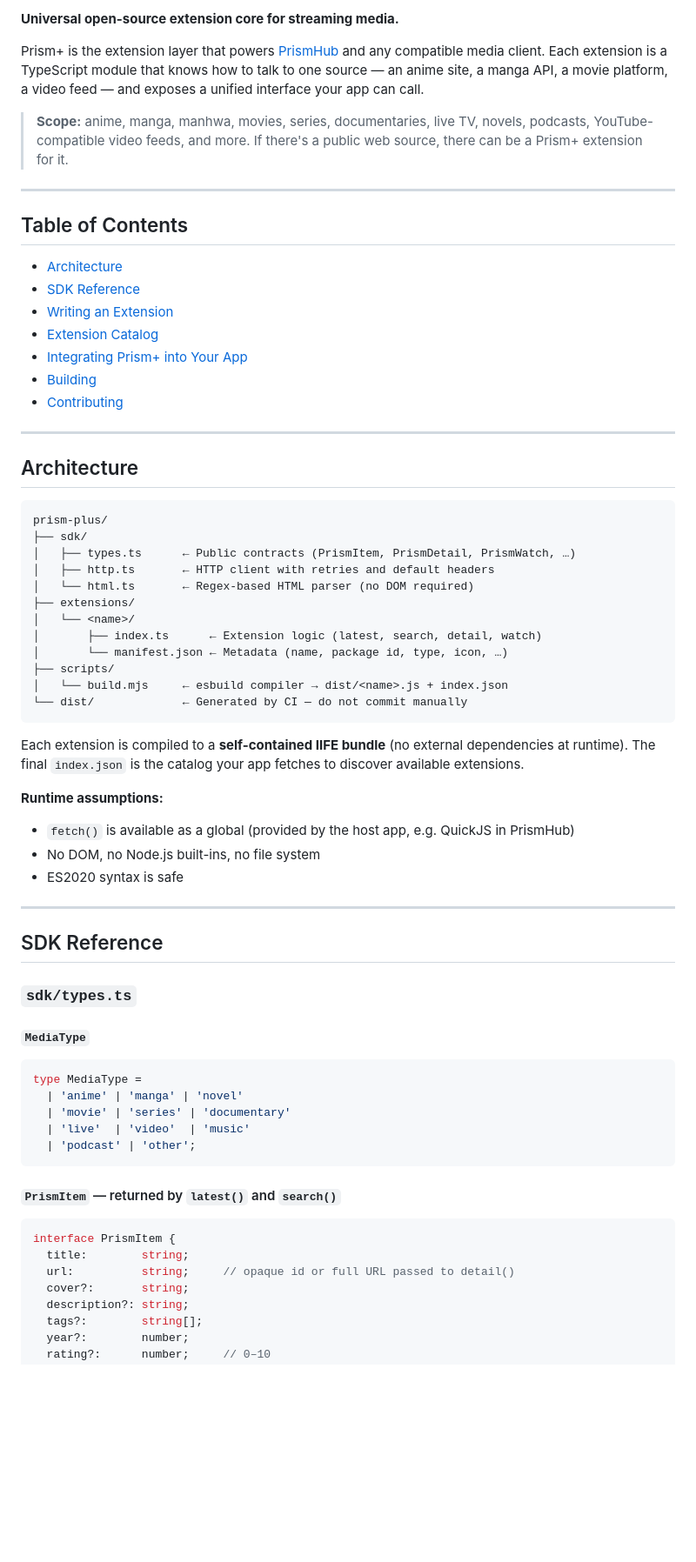
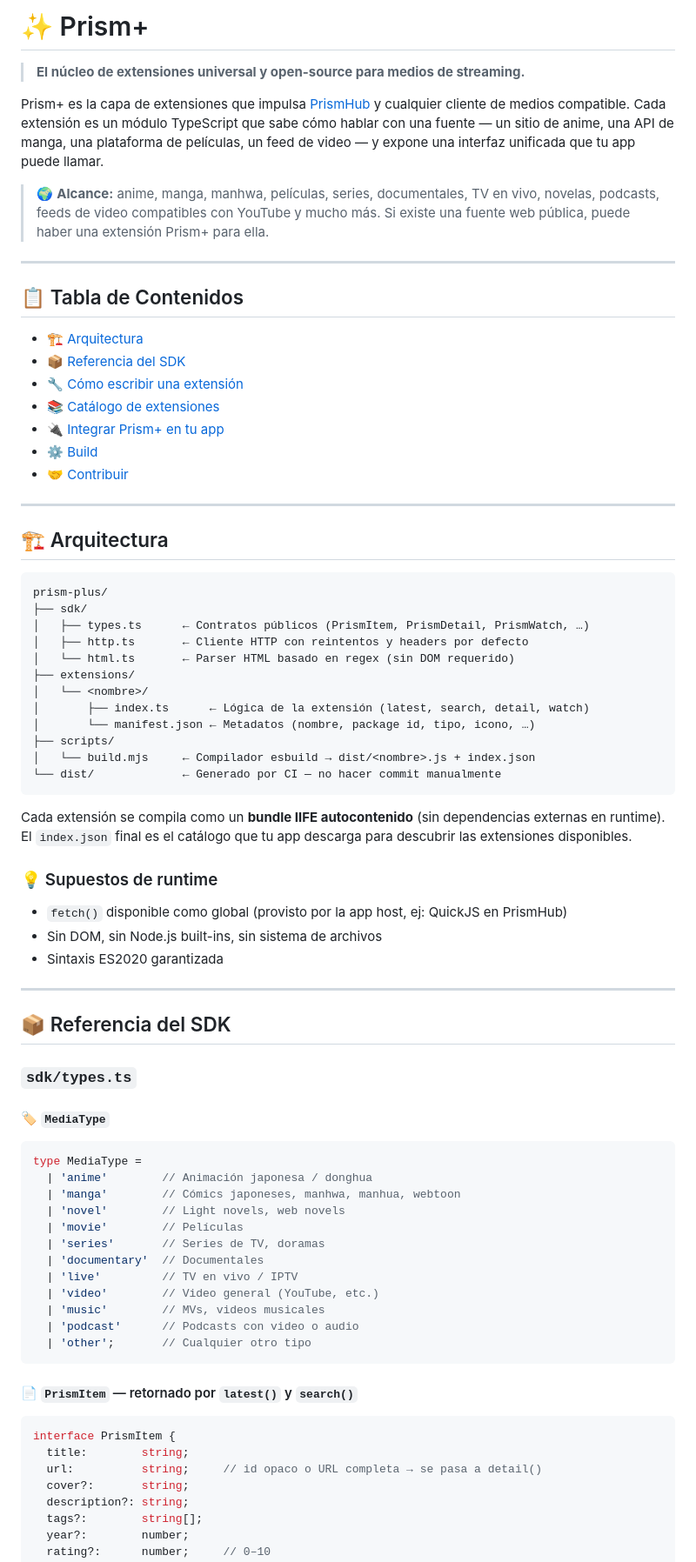
Before and after one commit to Litdemonick/prism-plus, a Markdown page: README.md, the part around one of its changes. Shown at 87% size. Drawn GitHub-style; blank space fills up the shorter version.

Commit message:
docs: README en español con emojis y documentación completa

````diff
--- a/README.md
+++ b/README.md
@@ -2,68 +2,77 @@
 
-**Universal open-source extension core for streaming media.**
+# ✨ Prism+
 
-Prism+ is the extension layer that powers [PrismHub](https://github.com/Litdemonick/Prism_Hub) and any compatible media client. Each extension is a TypeScript module that knows how to talk to one source — an anime site, a manga API, a movie platform, a video feed — and exposes a unified interface your app can call.
+> **El núcleo de extensiones universal y open-source para medios de streaming.**
 
-> **Scope:** anime, manga, manhwa, movies, series, documentaries, live TV, novels, podcasts, YouTube-compatible video feeds, and more. If there's a public web source, there can be a Prism+ extension for it.
+Prism+ es la capa de extensiones que impulsa [PrismHub](https://github.com/Litdemonick/Prism_Hub) y cualquier cliente de medios compatible. Cada extensión es un módulo TypeScript que sabe cómo hablar con una fuente — un sitio de anime, una API de manga, una plataforma de películas, un feed de video — y expone una interfaz unificada que tu app puede llamar.
+
+> 🌍 **Alcance:** anime, manga, manhwa, películas, series, documentales, TV en vivo, novelas, podcasts, feeds de video compatibles con YouTube y mucho más. Si existe una fuente web pública, puede haber una extensión Prism+ para ella.
 
 ---
 
-## Table of Contents
+## 📋 Tabla de Contenidos
 
-- [Architecture](#architecture)
-- [SDK Reference](#sdk-reference)
-- [Writing an Extension](#writing-an-extension)
-- [Extension Catalog](#extension-catalog)
-- [Integrating Prism+ into Your App](#integrating-prism-into-your-app)
-- [Building](#building)
-- [Contributing](#contributing)
+- [🏗️ Arquitectura](#arquitectura)
+- [📦 Referencia del SDK](#referencia-del-sdk)
+- [🔧 Cómo escribir una extensión](#cómo-escribir-una-extensión)
+- [📚 Catálogo de extensiones](#catálogo-de-extensiones)
+- [🔌 Integrar Prism+ en tu app](#integrar-prism-en-tu-app)
+- [⚙️ Build](#build)
+- [🤝 Contribuir](#contribuir)
 
 ---
 
-## Architecture
+## 🏗️ Arquitectura
 
 ```
 prism-plus/
 ├── sdk/
-│   ├── types.ts      ← Public contracts (PrismItem, PrismDetail, PrismWatch, …)
-│   ├── http.ts       ← HTTP client with retries and default headers
-│   └── html.ts       ← Regex-based HTML parser (no DOM required)
+│   ├── types.ts      ← Contratos públicos (PrismItem, PrismDetail, PrismWatch, …)
+│   ├── http.ts       ← Cliente HTTP con reintentos y headers por defecto
+│   └── html.ts       ← Parser HTML basado en regex (sin DOM requerido)
 ├── extensions/
-│   └── <name>/
-│       ├── index.ts      ← Extension logic (latest, search, detail, watch)
-│       └── manifest.json ← Metadata (name, package id, type, icon, …)
+│   └── <nombre>/
+│       ├── index.ts      ← Lógica de la extensión (latest, search, detail, watch)
+│       └── manifest.json ← Metadatos (nombre, package id, tipo, icono, …)
 ├── scripts/
-│   └── build.mjs     ← esbuild compiler → dist/<name>.js + index.json
-└── dist/             ← Generated by CI — do not commit manually
+│   └── build.mjs     ← Compilador esbuild → dist/<nombre>.js + index.json
+└── dist/             ← Generado por CI — no hacer commit manualmente
 ```
 
-Each extension is compiled to a **self-contained IIFE bundle** (no external dependencies at runtime). The final `index.json` is the catalog your app fetches to discover available extensions.
+Cada extensión se compila como un **bundle IIFE autocontenido** (sin dependencias externas en runtime). El `index.json` final es el catálogo que tu app descarga para descubrir las extensiones disponibles.
 
-**Runtime assumptions:**
-- `fetch()` is available as a global (provided by the host app, e.g. QuickJS in PrismHub)
-- No DOM, no Node.js built-ins, no file system
-- ES2020 syntax is safe
+### 💡 Supuestos de runtime
+- `fetch()` disponible como global (provisto por la app host, ej: QuickJS en PrismHub)
+- Sin DOM, sin Node.js built-ins, sin sistema de archivos
+- Sintaxis ES2020 garantizada
 
 ---
 
-## SDK Reference
+## 📦 Referencia del SDK
 
 ### `sdk/types.ts`
 
-#### `MediaType`
+#### 🏷️ `MediaType`
 ```typescript
 type MediaType =
-  | 'anime' | 'manga' | 'novel'
-  | 'movie' | 'series' | 'documentary'
-  | 'live'  | 'video'  | 'music'
-  | 'podcast' | 'other';
+  | 'anime'        // Animación japonesa / donghua
+  | 'manga'        // Cómics japoneses, manhwa, manhua, webtoon
+  | 'novel'        // Light novels, web novels
+  | 'movie'        // Películas
+  | 'series'       // Series de TV, doramas
+  | 'documentary'  // Documentales
+  | 'live'         // TV en vivo / IPTV
+  | 'video'        // Video general (YouTube, etc.)
+  | 'music'        // MVs, videos musicales
+  | 'podcast'      // Podcasts con video o audio
+  | 'other';       // Cualquier otro tipo
 ```
 
-#### `PrismItem` — returned by `latest()` and `search()`
+#### 📄 `PrismItem` — retornado por `latest()` y `search()`
 ```typescript
 interface PrismItem {
   title:        string;
-  url:          string;     // opaque id or full URL passed to detail()
+  url:          string;     // id opaco o URL completa → se pasa a detail()
   cover?:       string;
   description?: string;
   tags?:        string[];
````
Also changed, not shown: other parts of README.md (+146 -135 lines).
